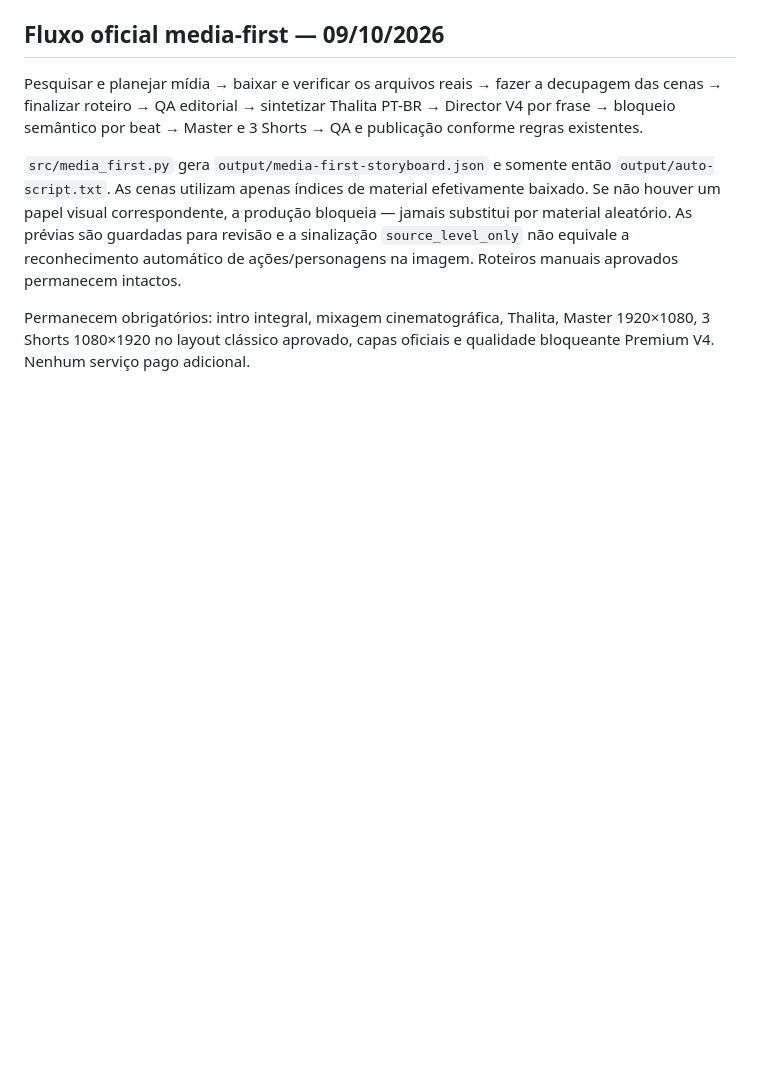
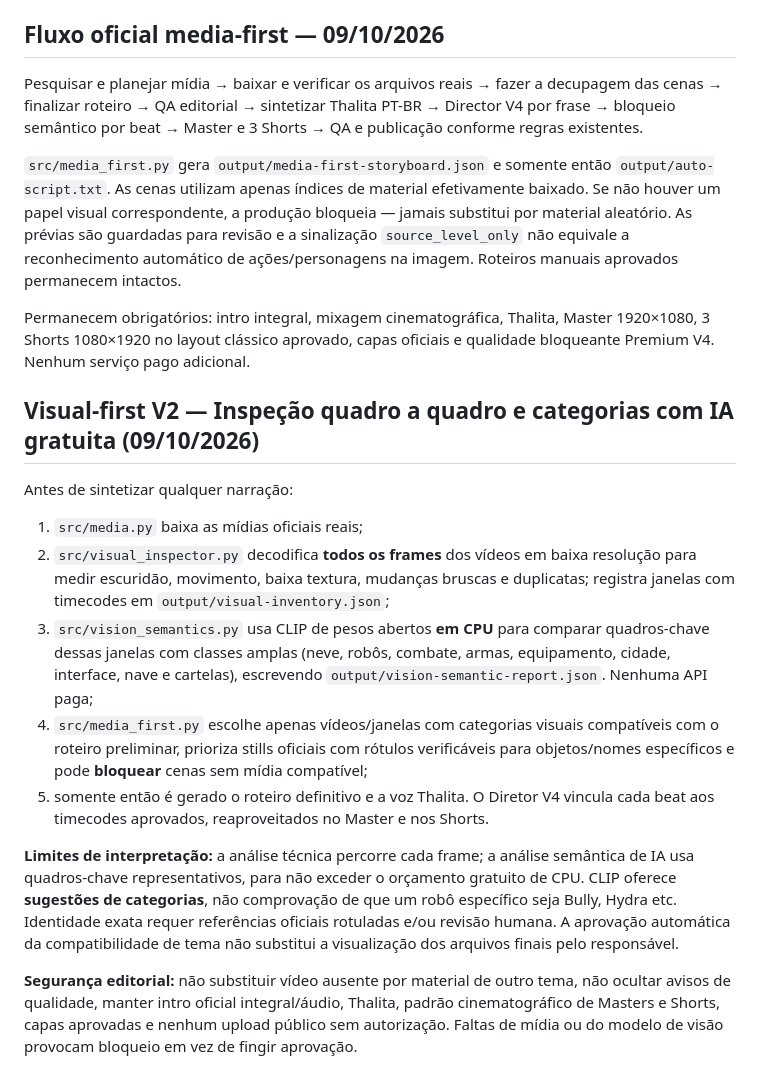
Before and after one commit to Luizfcalori/radar-dos-games, a Markdown page: docs/VIDEO_STANDARD_RADAR_DOS_GAMES.md, the part around the change. GitHub-like rendering; blank space fills up the shorter version.

Commit message:
docs(vision): document full-frame technical scan vs CPU semantic keyframes and fail closed limits

```diff
--- a/docs/VIDEO_STANDARD_RADAR_DOS_GAMES.md
+++ b/docs/VIDEO_STANDARD_RADAR_DOS_GAMES.md
@@ -126,3 +126,17 @@ Pesquisar e planejar mídia → baixar e verificar os arquivos reais → fazer a
 `src/media_first.py` gera `output/media-first-storyboard.json` e somente então `output/auto-script.txt`. As cenas utilizam apenas índices de material efetivamente baixado. Se não houver um papel visual correspondente, a produção bloqueia — jamais substitui por material aleatório. As prévias são guardadas para revisão e a sinalização `source_level_only` não equivale a reconhecimento automático de ações/personagens na imagem. Roteiros manuais aprovados permanecem intactos.
 
 Permanecem obrigatórios: intro integral, mixagem cinematográfica, Thalita, Master 1920×1080, 3 Shorts 1080×1920 no layout clássico aprovado, capas oficiais e qualidade bloqueante Premium V4. Nenhum serviço pago adicional.
+
+
+## Visual-first V2 — Inspeção quadro a quadro e categorias com IA gratuita (09/10/2026)
+
+Antes de sintetizar qualquer narração:
+1. `src/media.py` baixa as mídias oficiais reais;
+2. `src/visual_inspector.py` decodifica **todos os frames** dos vídeos em baixa resolução para medir escuridão, movimento, baixa textura, mudanças bruscas e duplicatas; registra janelas com timecodes em `output/visual-inventory.json`;
+3. `src/vision_semantics.py` usa CLIP de pesos abertos **em CPU** para comparar quadros-chave dessas janelas com classes amplas (neve, robôs, combate, armas, equipamento, cidade, interface, nave e cartelas), escrevendo `output/vision-semantic-report.json`. Nenhuma API paga;
+4. `src/media_first.py` escolhe apenas vídeos/janelas com categorias visuais compatíveis com o roteiro preliminar, prioriza stills oficiais com rótulos verificáveis para objetos/nomes específicos e pode **bloquear** cenas sem mídia compatível;
+5. somente então é gerado o roteiro definitivo e a voz Thalita. O Diretor V4 vincula cada beat aos timecodes aprovados, reaproveitados no Master e nos Shorts.
+
+**Limites de interpretação:** a análise técnica percorre cada frame; a análise semântica de IA usa quadros-chave representativos, para não exceder o orçamento gratuito de CPU. CLIP oferece **sugestões de categorias**, não comprovação de que um robô específico seja Bully, Hydra etc. Identidade exata requer referências oficiais rotuladas e/ou revisão humana. A aprovação automática da compatibilidade de tema não substitui a visualização dos arquivos finais pelo responsável.
+
+**Segurança editorial:** não substituir vídeo ausente por material de outro tema, não ocultar avisos de qualidade, manter intro oficial integral/áudio, Thalita, padrão cinematográfico de Masters e Shorts, capas aprovadas e nenhum upload público sem autorização. Faltas de mídia ou do modelo de visão provocam bloqueio em vez de fingir aprovação.
```
